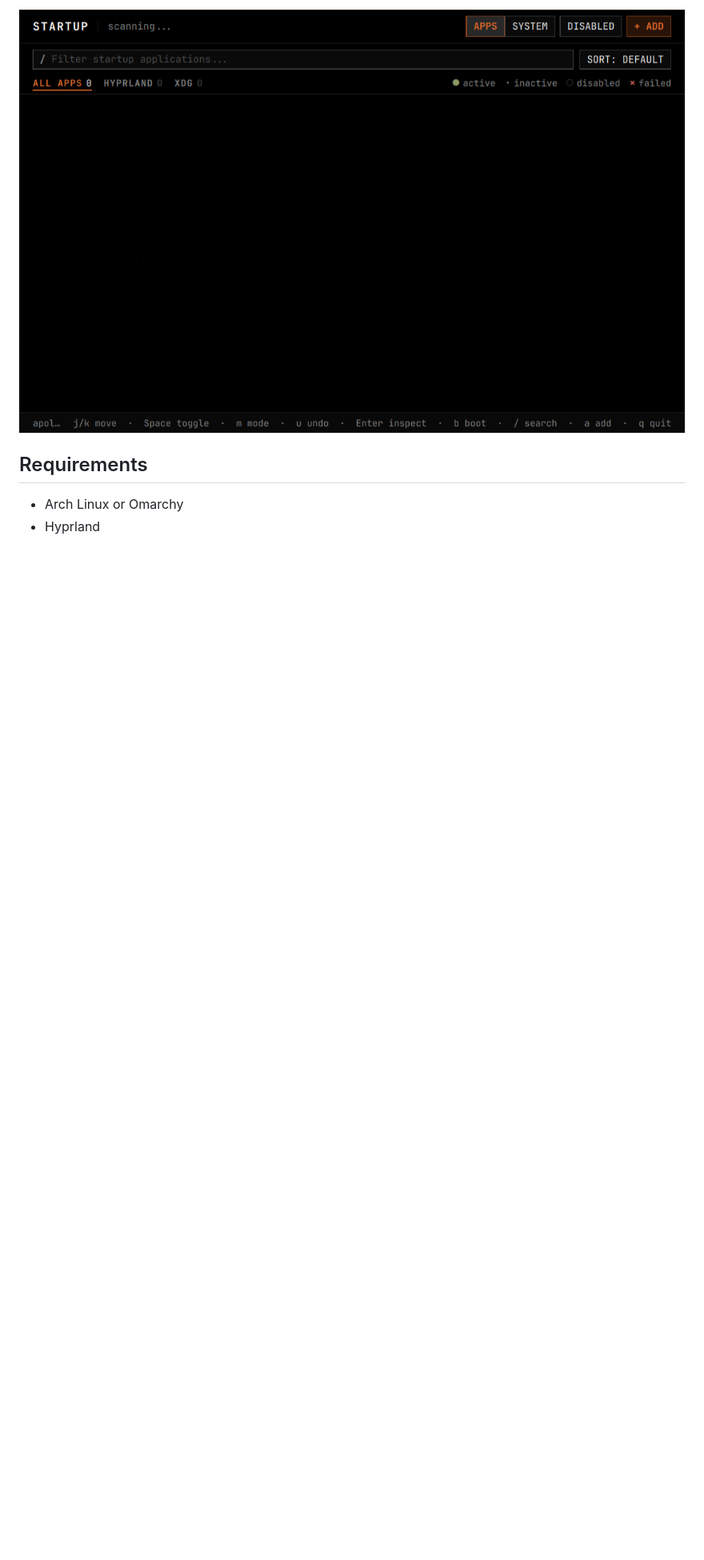
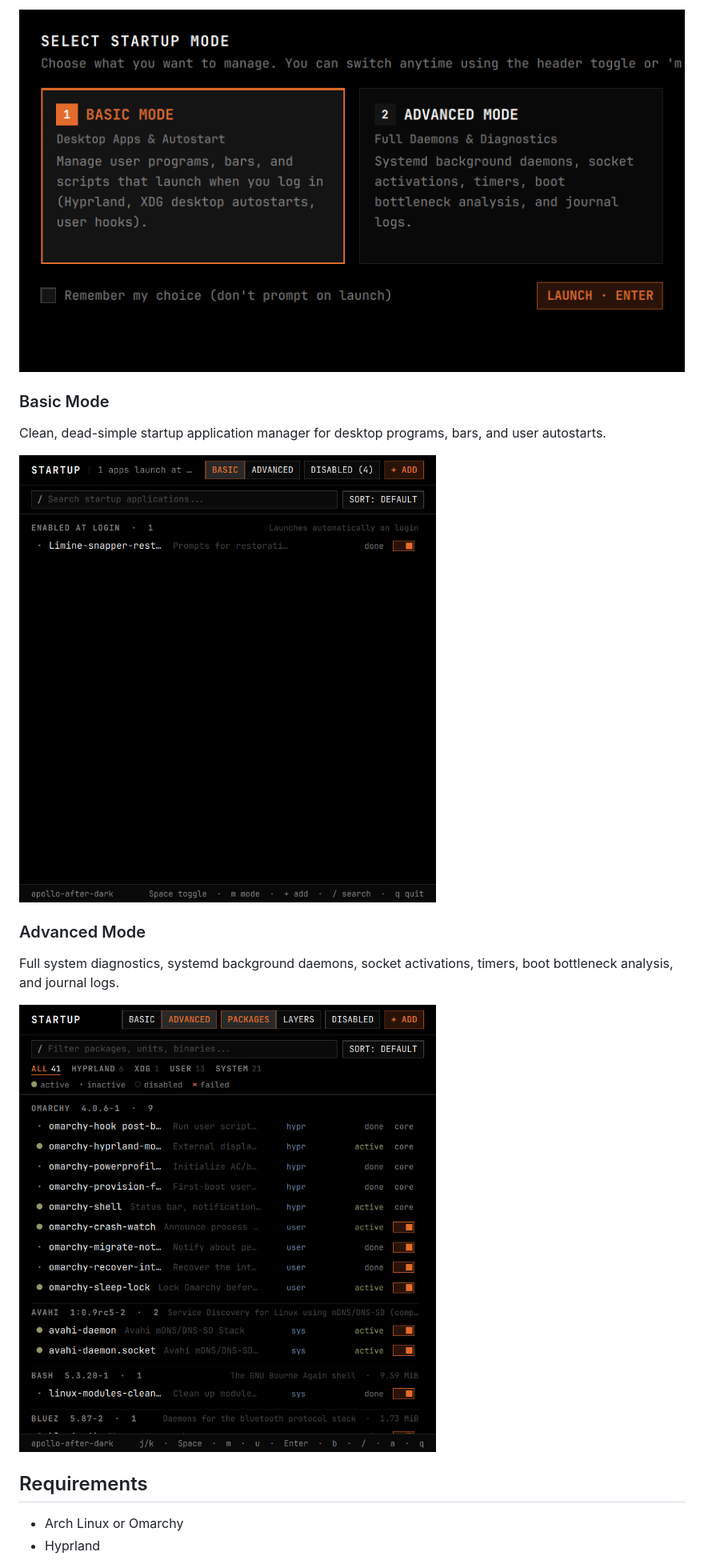
Before and after one commit to vw5tywrl/omastart, a Markdown page: README.md, the part around one of its changes. Shown at 80% size. GitHub-like rendering; pictures changed too: assets/screenshots/preview.png, assets/screenshots/preview_prompt.png (added), assets/screenshots/preview_system.png; blank space fills up the shorter version.

Commit message:
Support floating boot mode dialog with tiled main window and streamlined Basic Mode

```diff
--- a/README.md
+++ b/README.md
@@ -6,5 +6,15 @@ Aggregates systemd units, Hyprland autostart commands, and Omarchy post-boot hoo
 
-![omastart preview](assets/screenshots/preview.png)
+![Mode Selection Dialog](assets/screenshots/preview_prompt.png)
+
+### Basic Mode
+Clean, dead-simple startup application manager for desktop programs, bars, and user autostarts.
+
+![Basic Mode preview](assets/screenshots/preview.png)
+
+### Advanced Mode
+Full system diagnostics, systemd background daemons, socket activations, timers, boot bottleneck analysis, and journal logs.
+
+![Advanced Mode preview](assets/screenshots/preview_system.png)
 
 ## Requirements
 
```
Also changed, not shown: other parts of README.md (+2 -2 lines), assets/screenshots/history/omastart_20261103_143621_advanced.png (added), assets/screenshots/history/omastart_20261103_143621_basic.png (added), assets/screenshots/history/omastart_20261103_143621_prompt.png (added), 2 other files.
